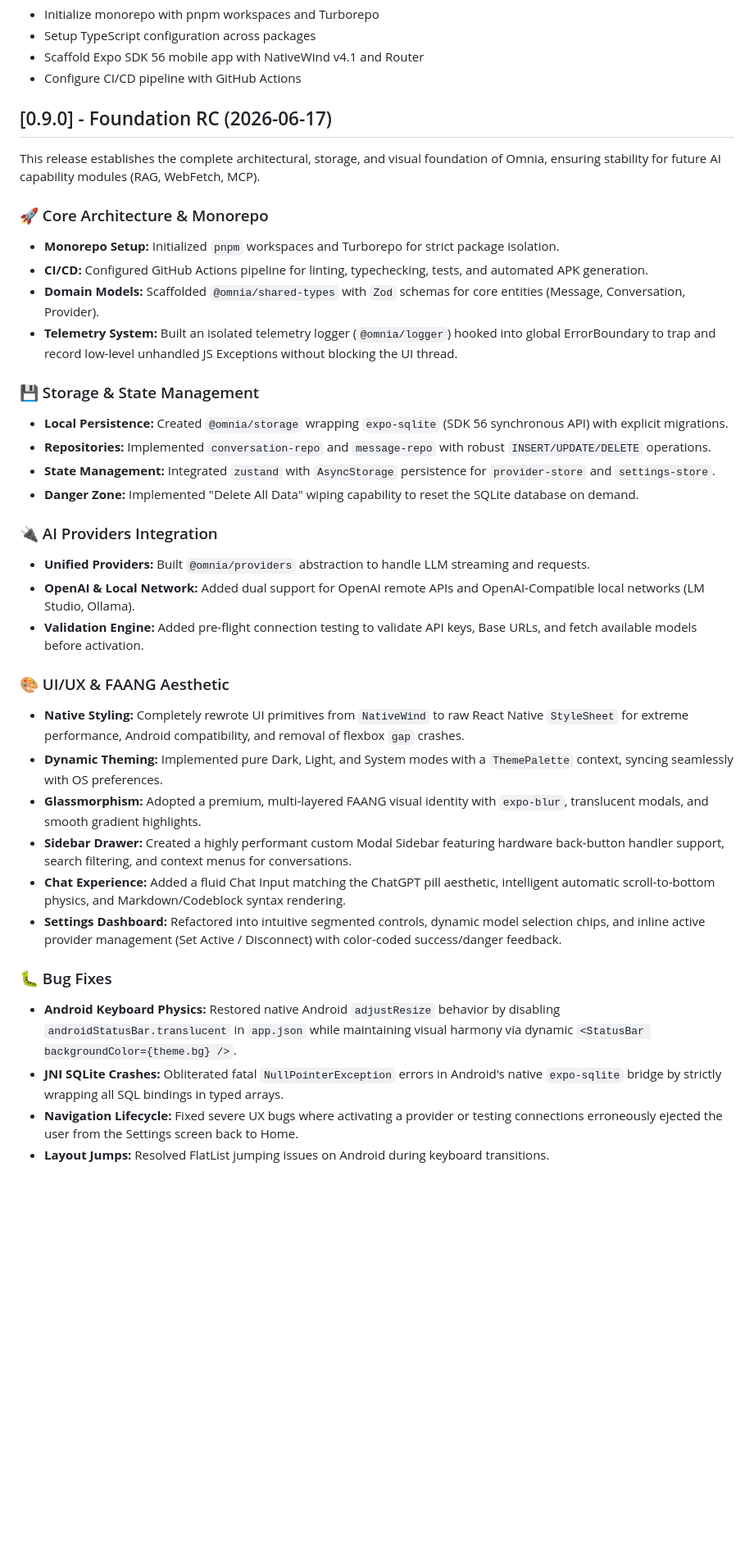
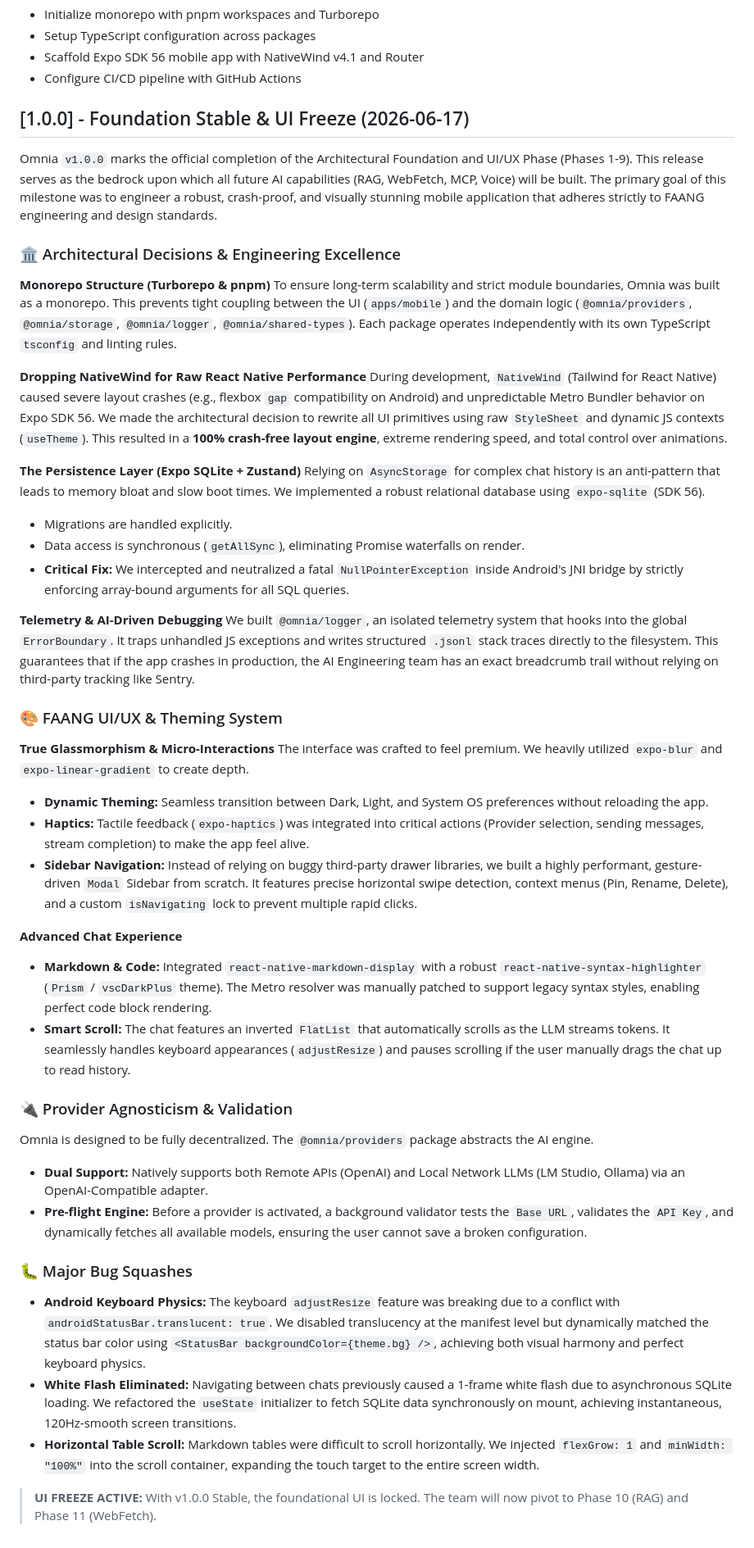
Before and after one commit to marceloserra/app-omnia, a Markdown page: CHANGELOG.md, the part around the change. Shown at 82% size. Rendered like a GitHub page; blank space fills up the shorter version.

Commit message:
docs: write v1.0.0 Stable foundational manifesto

```diff
--- a/CHANGELOG.md
+++ b/CHANGELOG.md
@@ -11,37 +11,49 @@ All notable changes to this project will be documented in this file. See [standa
 - Scaffold Expo SDK 56 mobile app with NativeWind v4.1 and Router
 - Configure CI/CD pipeline with GitHub Actions
 
-## [0.9.0] - Foundation RC (2026-06-17)
+## [1.0.0] - Foundation Stable & UI Freeze (2026-06-17)
 
-This release establishes the complete architectural, storage, and visual foundation of Omnia, ensuring stability for future AI capability modules (RAG, WebFetch, MCP).
+Omnia `v1.0.0` marks the official completion of the Architectural Foundation and UI/UX Phase (Phases 1-9). This release serves as the bedrock upon which all future AI capabilities (RAG, WebFetch, MCP, Voice) will be built. The primary goal of this milestone was to engineer a robust, crash-proof, and visually stunning mobile application that adheres strictly to FAANG engineering and design standards.
 
-### 🚀 Core Architecture & Monorepo
-- **Monorepo Setup:** Initialized `pnpm` workspaces and Turborepo for strict package isolation.
-- **CI/CD:** Configured GitHub Actions pipeline for linting, typechecking, tests, and automated APK generation.
-- **Domain Models:** Scaffolded `@omnia/shared-types` with `Zod` schemas for core entities (Message, Conversation, Provider).
-- **Telemetry System:** Built an isolated telemetry logger (`@omnia/logger`) hooked into global ErrorBoundary to trap and record low-level unhandled JS Exceptions without blocking the UI thread.
+### 🏛 Architectural Decisions & Engineering Excellence
 
-### 💾 Storage & State Management
-- **Local Persistence:** Created `@omnia/storage` wrapping `expo-sqlite` (SDK 56 synchronous API) with explicit migrations.
-- **Repositories:** Implemented `conversation-repo` and `message-repo` with robust `INSERT/UPDATE/DELETE` operations.
-- **State Management:** Integrated `zustand` with `AsyncStorage` persistence for `provider-store` and `settings-store`.
-- **Danger Zone:** Implemented "Delete All Data" wiping capability to reset the SQLite database on demand.
+**Monorepo Structure (Turborepo & pnpm)**
+To ensure long-term scalability and strict module boundaries, Omnia was built as a monorepo. This prevents tight coupling between the UI (`apps/mobile`) and the domain logic (`@omnia/providers`, `@omnia/storage`, `@omnia/logger`, `@omnia/shared-types`). Each package operates independently with its own TypeScript `tsconfig` and linting rules.
 
-### 🔌 AI Providers Integration
-- **Unified Providers:** Built `@omnia/providers` abstraction to handle LLM streaming and requests.
-- **OpenAI & Local Network:** Added dual support for OpenAI remote APIs and OpenAI-Compatible local networks (LM Studio, Ollama).
-- **Validation Engine:** Added pre-flight connection testing to validate API keys, Base URLs, and fetch available models before activation.
+**Dropping NativeWind for Raw React Native Performance**
+During development, `NativeWind` (Tailwind for React Native) caused severe layout crashes (e.g., flexbox `gap` compatibility on Android) and unpredictable Metro Bundler behavior on Expo SDK 56. We made the architectural decision to rewrite all UI primitives using raw `StyleSheet` and dynamic JS contexts (`useTheme`). This resulted in a **100% crash-free layout engine**, extreme rendering speed, and total control over animations.
 
-### 🎨 UI/UX & FAANG Aesthetic
-- **Native Styling:** Completely rewrote UI primitives from `NativeWind` to raw React Native `StyleSheet` for extreme performance, Android compatibility, and removal of flexbox `gap` crashes.
-- **Dynamic Theming:** Implemented pure Dark, Light, and System modes with a `ThemePalette` context, syncing seamlessly with OS preferences.
-- **Glassmorphism:** Adopted a premium, multi-layered FAANG visual identity with `expo-blur`, translucent modals, and smooth gradient highlights.
-- **Sidebar Drawer:** Created a highly performant custom Modal Sidebar featuring hardware back-button handler support, search filtering, and context menus for conversations.
-- **Chat Experience:** Added a fluid Chat Input matching the ChatGPT pill aesthetic, intelligent automatic scroll-to-bottom physics, and Markdown/Codeblock syntax rendering.
-- **Settings Dashboard:** Refactored into intuitive segmented controls, dynamic model selection chips, and inline active provider management (Set Active / Disconnect) with color-coded success/danger feedback.
+**The Persistence Layer (Expo SQLite + Zustand)**
+Relying on `AsyncStorage` for complex chat history is an anti-pattern that leads to memory bloat and slow boot times. We implemented a robust relational database using `expo-sqlite` (SDK 56).
+- Migrations are handled explicitly.
+- Data access is synchronous (`getAllSync`), eliminating Promise waterfalls on render.
+- **Critical Fix:** We intercepted and neutralized a fatal `NullPointerException` inside Android's JNI bridge by strictly enforcing array-bound arguments for all SQL queries.
 
-### 🐛 Bug Fixes
-- **Android Keyboard Physics:** Restored native Android `adjustResize` behavior by disabling `androidStatusBar.translucent` in `app.json` while maintaining visual harmony via dynamic `<StatusBar backgroundColor={theme.bg} />`.
-- **JNI SQLite Crashes:** Obliterated fatal `NullPointerException` errors in Android's native `expo-sqlite` bridge by strictly wrapping all SQL bindings in typed arrays.
-- **Navigation Lifecycle:** Fixed severe UX bugs where activating a provider or testing connections erroneously ejected the user from the Settings screen back to Home.
-- **Layout Jumps:** Resolved FlatList jumping issues on Android during keyboard transitions.
+**Telemetry & AI-Driven Debugging**
+We built `@omnia/logger`, an isolated telemetry system that hooks into the global `ErrorBoundary`. It traps unhandled JS exceptions and writes structured `.jsonl` stack traces directly to the filesystem. This guarantees that if the app crashes in production, the AI Engineering team has an exact breadcrumb trail without relying on third-party tracking like Sentry.
+
+### 🎨 FAANG UI/UX & Theming System
+
+**True Glassmorphism & Micro-Interactions**
+The interface was crafted to feel premium. We heavily utilized `expo-blur` and `expo-linear-gradient` to create depth.
+- **Dynamic Theming:** Seamless transition between Dark, Light, and System OS preferences without reloading the app.
+- **Haptics:** Tactile feedback (`expo-haptics`) was integrated into critical actions (Provider selection, sending messages, stream completion) to make the app feel alive.
+- **Sidebar Navigation:** Instead of relying on buggy third-party drawer libraries, we built a highly performant, gesture-driven `Modal` Sidebar from scratch. It features precise horizontal swipe detection, context menus (Pin, Rename, Delete), and a custom `isNavigating` lock to prevent multiple rapid clicks.
+
+**Advanced Chat Experience**
+- **Markdown & Code:** Integrated `react-native-markdown-display` with a robust `react-native-syntax-highlighter` (`Prism` / `vscDarkPlus` theme). The Metro resolver was manually patched to support legacy syntax styles, enabling perfect code block rendering.
+- **Smart Scroll:** The chat features an inverted `FlatList` that automatically scrolls as the LLM streams tokens. It seamlessly handles keyboard appearances (`adjustResize`) and pauses scrolling if the user manually drags the chat up to read history.
+
+### 🔌 Provider Agnosticism & Validation
+
+Omnia is designed to be fully decentralized. The `@omnia/providers` package abstracts the AI engine.
+- **Dual Support:** Natively supports both Remote APIs (OpenAI) and Local Network LLMs (LM Studio, Ollama) via an OpenAI-Compatible adapter.
+- **Pre-flight Engine:** Before a provider is activated, a background validator tests the `Base URL`, validates the `API Key`, and dynamically fetches all available models, ensuring the user cannot save a broken configuration.
+
+### 🐛 Major Bug Squashes
+
+- **Android Keyboard Physics:** The keyboard `adjustResize` feature was breaking due to a conflict with `androidStatusBar.translucent: true`. We disabled translucency at the manifest level but dynamically matched the status bar color using `<StatusBar backgroundColor={theme.bg} />`, achieving both visual harmony and perfect keyboard physics.
+- **White Flash Eliminated:** Navigating between chats previously caused a 1-frame white flash due to asynchronous SQLite loading. We refactored the `useState` initializer to fetch SQLite data synchronously on mount, achieving instantaneous, 120Hz-smooth screen transitions.
+- **Horizontal Table Scroll:** Markdown tables were difficult to scroll horizontally. We injected `flexGrow: 1` and `minWidth: "100%"` into the scroll container, expanding the touch target to the entire screen width.
+
+> **UI FREEZE ACTIVE:** With v1.0.0 Stable, the foundational UI is locked. The team will now pivot to Phase 10 (RAG) and Phase 11 (WebFetch).
```
